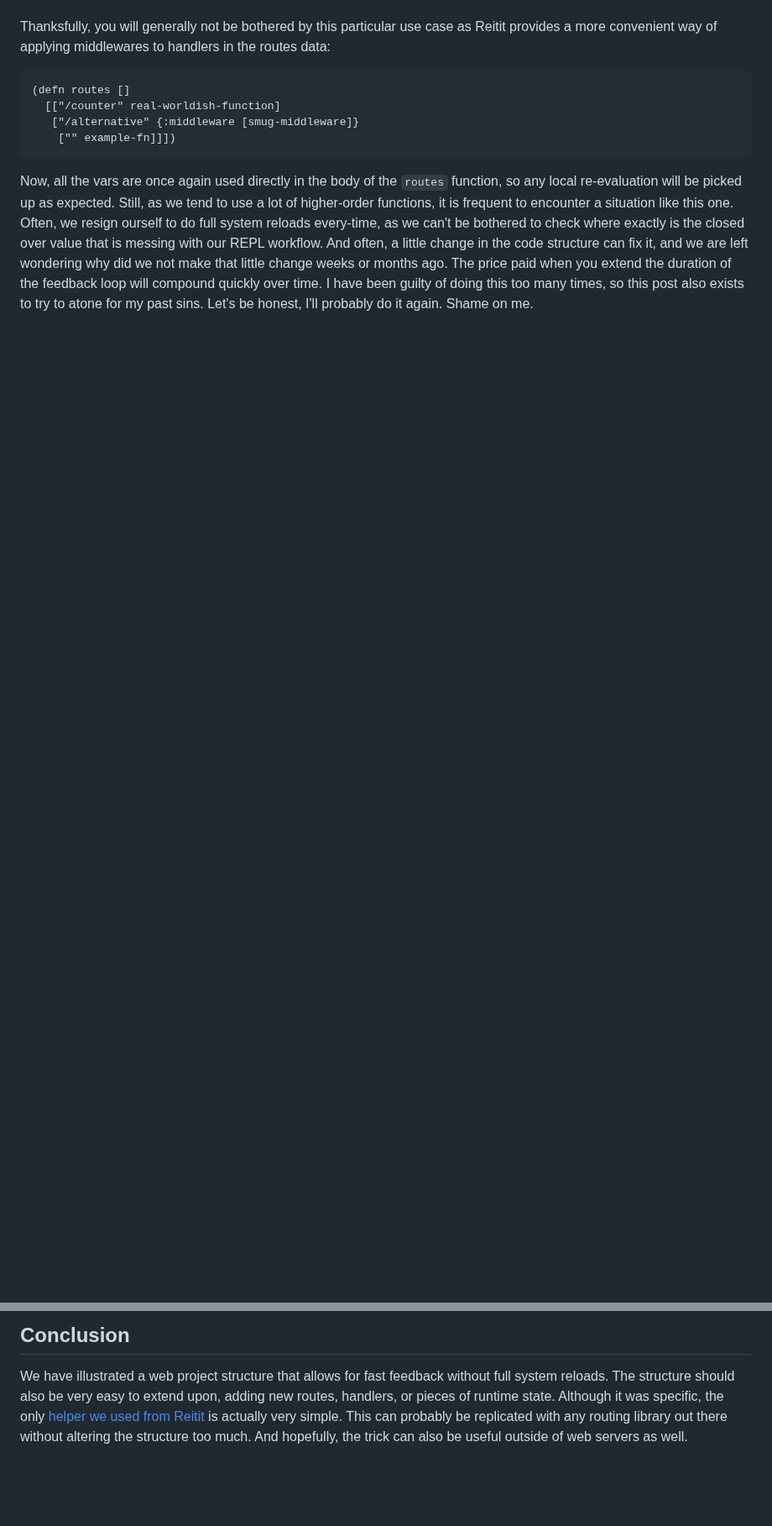
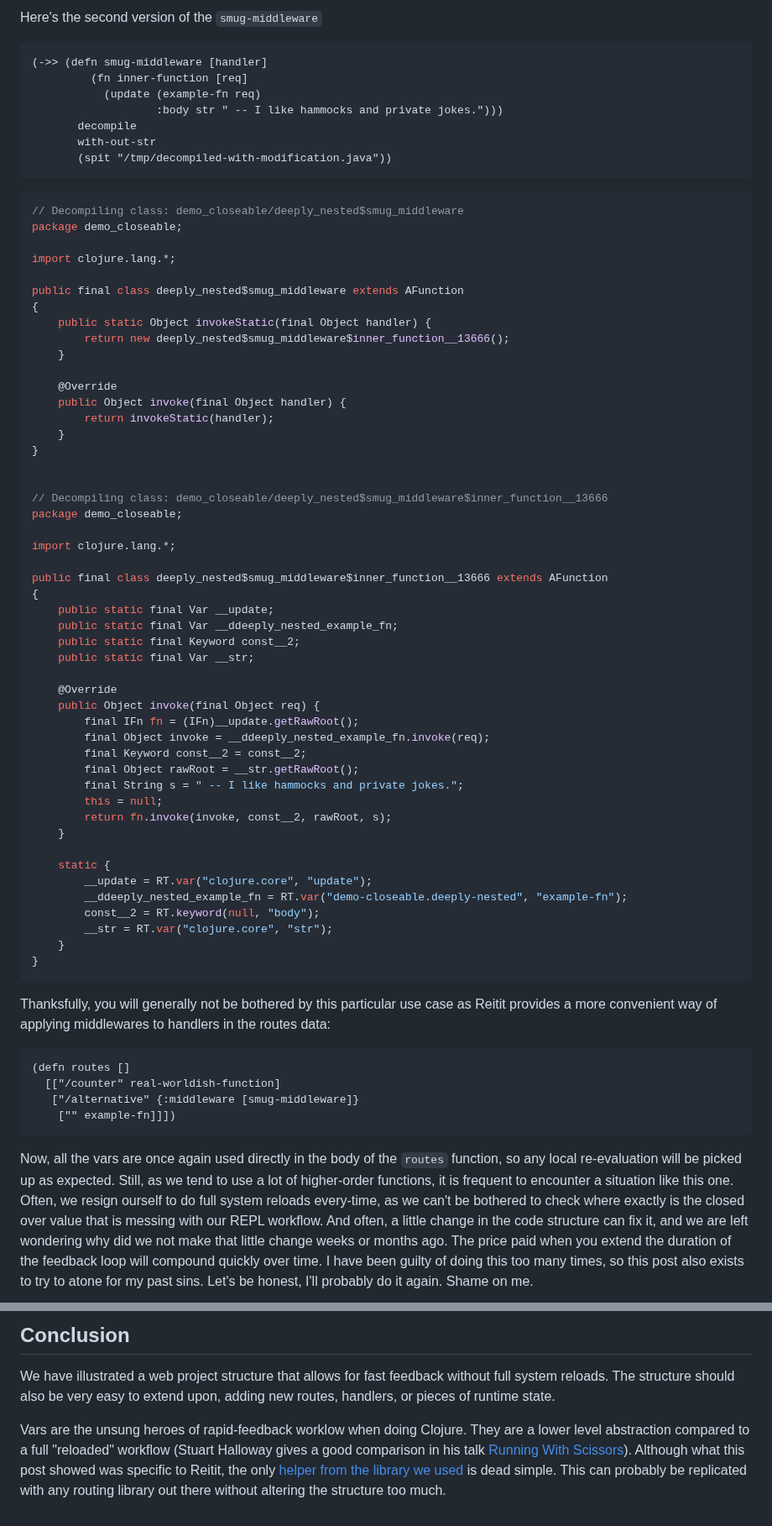
Before and after one commit to chpill/chpill.github.io, a Markdown page: en/posts/rapid-feedback-webdev-with-closeables-and-reitit.md, 2 parts joined by grey strips. Shown at 84% size. Drawn GitHub-style; folded sections open; blank space fills up the shorter version.

````diff
--- a/en/posts/rapid-feedback-webdev-with-closeables-and-reitit.md
+++ b/en/posts/rapid-feedback-webdev-with-closeables-and-reitit.md
@@ -252,0 +335,63 @@ used the var `example-fn`, which is dereferenced or "traversed" on every call of
+Here's the second version of the `smug-middleware`
+
+```clj
+(->> (defn smug-middleware [handler]
+         (fn inner-function [req]
+           (update (example-fn req)
+                   :body str " -- I like hammocks and private jokes.")))
+       decompile
+       with-out-str
+       (spit "/tmp/decompiled-with-modification.java"))
+```
+
+```java
+// Decompiling class: demo_closeable/deeply_nested$smug_middleware
+package demo_closeable;
+
+import clojure.lang.*;
+
+public final class deeply_nested$smug_middleware extends AFunction
+{
+    public static Object invokeStatic(final Object handler) {
+        return new deeply_nested$smug_middleware$inner_function__13666();
+    }
+
+    @Override
+    public Object invoke(final Object handler) {
+        return invokeStatic(handler);
+    }
+}
+
+
+// Decompiling class: demo_closeable/deeply_nested$smug_middleware$inner_function__13666
+package demo_closeable;
+
+import clojure.lang.*;
+
+public final class deeply_nested$smug_middleware$inner_function__13666 extends AFunction
+{
+    public static final Var __update;
+    public static final Var __ddeeply_nested_example_fn;
+    public static final Keyword const__2;
+    public static final Var __str;
+
+    @Override
+    public Object invoke(final Object req) {
+        final IFn fn = (IFn)__update.getRawRoot();
+        final Object invoke = __ddeeply_nested_example_fn.invoke(req);
+        final Keyword const__2 = const__2;
+        final Object rawRoot = __str.getRawRoot();
+        final String s = " -- I like hammocks and private jokes.";
+        this = null;
+        return fn.invoke(invoke, const__2, rawRoot, s);
+    }
+
+    static {
+        __update = RT.var("clojure.core", "update");
+        __ddeeply_nested_example_fn = RT.var("demo-closeable.deeply-nested", "example-fn");
+        const__2 = RT.keyword(null, "body");
+        __str = RT.var("clojure.core", "str");
+    }
+}
+```
+
@@ -279,11 +426,15 @@ sins. Let's be honest, I'll probably do it again. Shame on me.
 
 We have illustrated a web project structure that allows for fast feedback
 without full system reloads. The structure should also be very easy to extend
-upon, adding new routes, handlers, or pieces of runtime state. Although it was
-specific, the only [helper we used from Reitit][5] is actually very simple. This
-can probably be replicated with any routing library out there without altering
-the structure too much. And hopefully, the trick can also be useful outside of
-web servers as well.
+upon, adding new routes, handlers, or pieces of runtime state.
+
+Vars are the unsung heroes of rapid-feedback worklow when doing Clojure. They
+are a lower level abstraction compared to a full "reloaded" workflow (Stuart
+Halloway gives a good comparison in his talk [Running With Scissors][12]).
+Although what this post showed was specific to Reitit, the only [helper from the
+library we used][5] is dead simple. This can probably be replicated with any
+routing library out there without altering the structure too much.
+
 
 
 [1]: /en/posts/getting-a-feel-for-closeables.html
````
Also changed, not shown: other parts of en/posts/rapid-feedback-webdev-with-closeables-and-reitit.md (+100 -11 lines).
